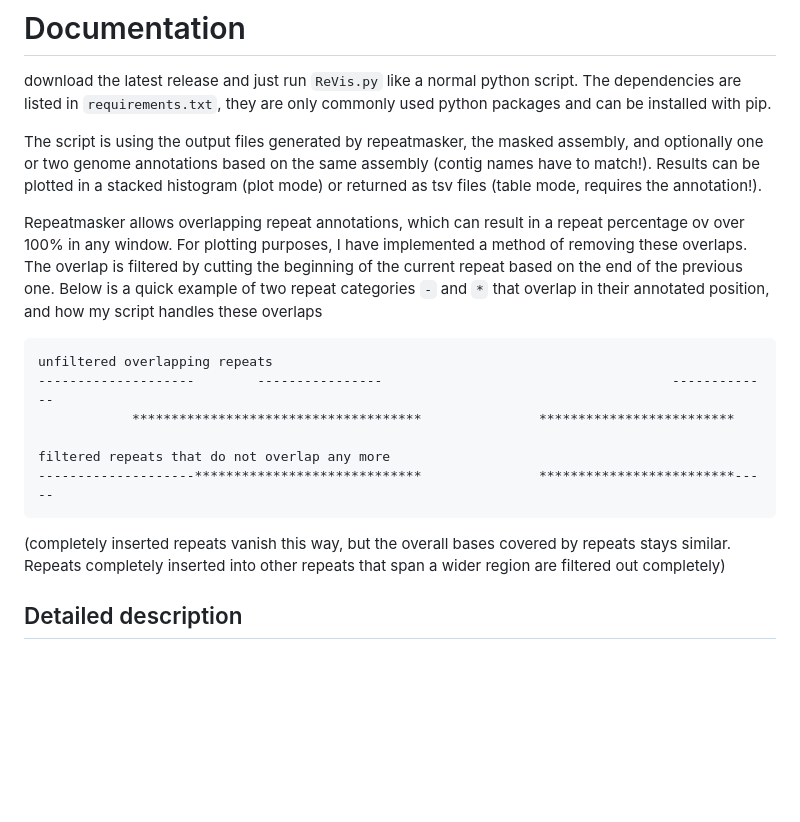
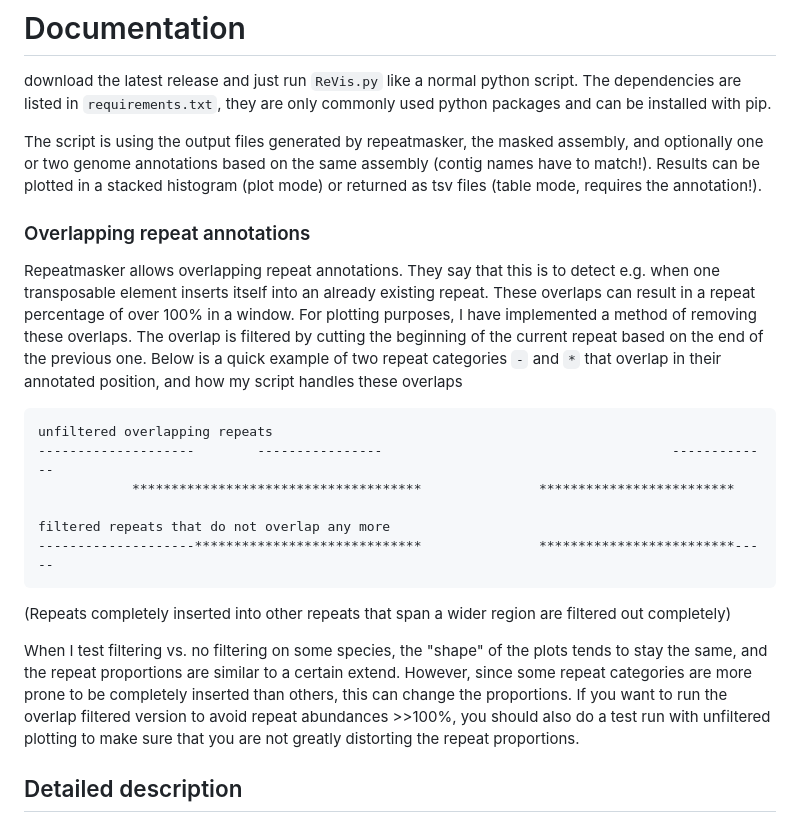
Before and after one commit to milena-t/ReVis, a Markdown page: README.md, the part around the change. Drawn GitHub-style; blank space fills up the shorter version.

````diff
--- a/README.md
+++ b/README.md
@@ -79,7 +79,9 @@ download the latest release and just run `ReVis.py` like a normal python script.
 
 The script is using the output files generated by repeatmasker, the masked assembly, and optionally one or two genome annotations based on the same assembly (contig names have to match!). Results can be plotted in a stacked histogram (plot mode) or returned as tsv files (table mode, requires the annotation!).
 
-Repeatmasker allows overlapping repeat annotations, which can result in a repeat percentage ov over 100% in any window. For plotting purposes, I have implemented a method of removing these overlaps. The overlap is filtered by cutting the beginning of the current repeat based on the end of the previous one. Below is a quick example of two repeat categories `-` and `*` that overlap in their annotated position, and how my script handles these overlaps
+### Overlapping repeat annotations
+
+Repeatmasker allows overlapping repeat annotations. They say that this is to detect e.g. when one transposable element inserts itself into an already existing repeat. These overlaps can result in a repeat percentage of over 100% in a window. For plotting purposes, I have implemented a method of removing these overlaps. The overlap is filtered by cutting the beginning of the current repeat based on the end of the previous one. Below is a quick example of two repeat categories `-` and `*` that overlap in their annotated position, and how my script handles these overlaps
 
 ```
 unfiltered overlapping repeats
@@ -90,8 +92,9 @@ filtered repeats that do not overlap any more
 --------------------*****************************               *************************-----
 ```
 
-(completely inserted repeats vanish this way, but the overall bases covered by repeats stays similar. Repeats completely inserted into other repeats that span a wider region are filtered out completely)
+(Repeats completely inserted into other repeats that span a wider region are filtered out completely)
 
+When I test filtering vs. no filtering on some species, the "shape" of the plots tends to stay the same, and the repeat proportions are similar to a certain extend. However, since some repeat categories are more prone to be completely inserted than others, this can change the proportions. If you want to run the overlap filtered version to avoid repeat abundances >>100%, you should also do a test run with unfiltered plotting to make sure that you are not greatly distorting the repeat proportions.
 
 ## Detailed description
 
````
